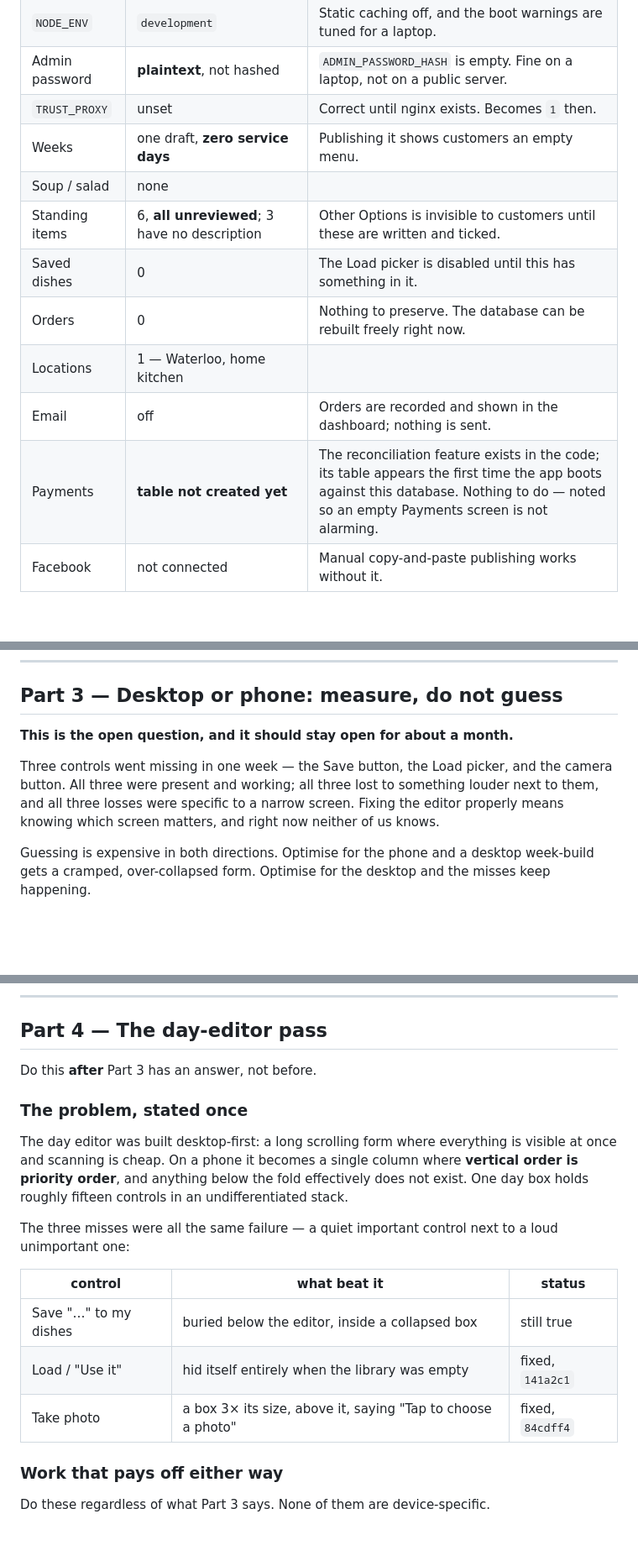
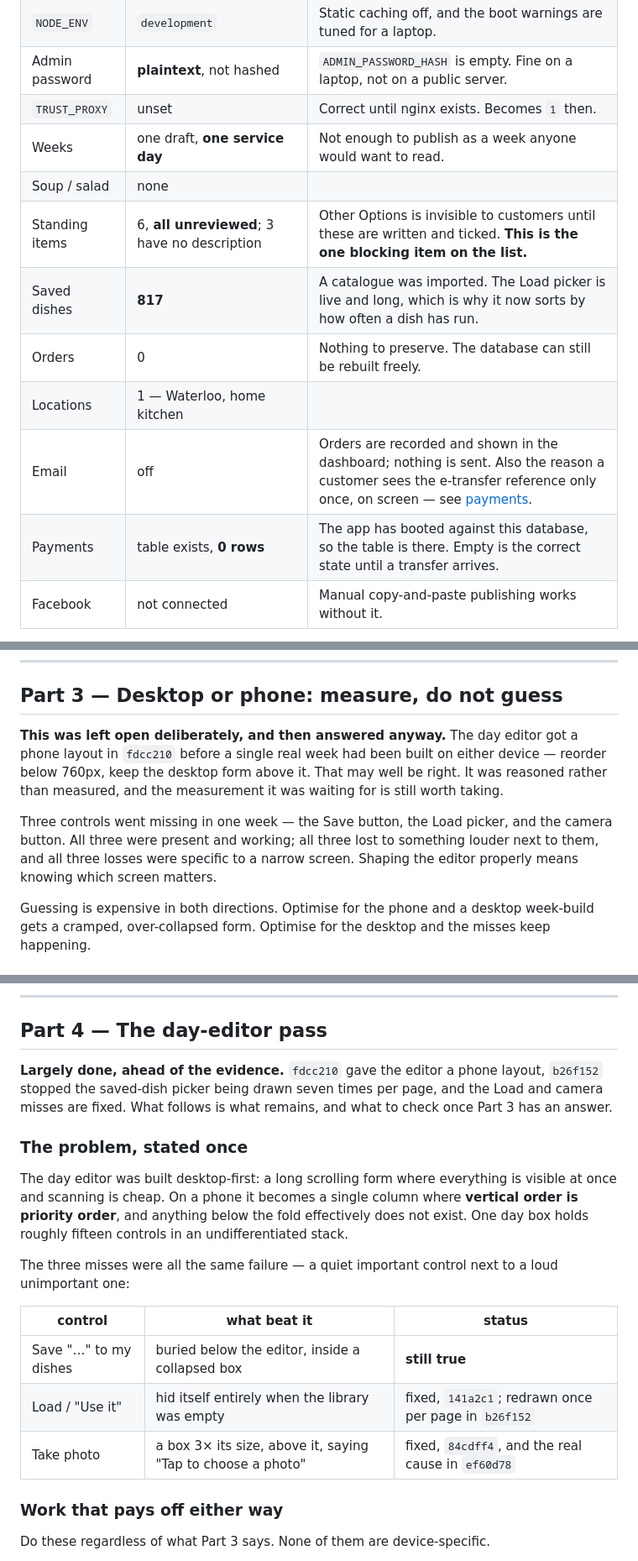
Before and after one commit to A-Theme/dinner-by-derek, a Markdown page: docs/GOING-LIVE.md, 3 parts joined by grey strips. Shown at 84% size. GitHub-like rendering; blank space fills up the shorter version.

Commit message:
Re-read the database before repeating what it used to say
The go-live guide opens with a table of what is true right now, which is the
part of it most worth having and the part that rots fastest. It had rotted.
It said zero saved dishes, zero service days and no payments table. The
database has 817 saved dishes, a service day, and a payments table created the
first time the app booted against it.

Eight hundred of those dishes change what a step means rather than just a
number in a table. "Build a real week" used to mean typing every dish; it now
mostly means picking them, which is why the step says so and points at the
picker that sorts by how often each dish has run.

Parts 3 and 4 said the day editor was waiting on evidence before being shaped
for a phone or a desktop. It is not waiting any more — the phone layout landed
in fdcc210 and the picker was redrawn once per page instead of seven times in
b26f152. The guide now says the question was answered ahead of the evidence
rather than pretending it is still open, because a document that describes a
decision as pending after it has been taken is worse than one that never
mentioned it.

The measurement is still worth taking. nginx logs a User-Agent either way, and
confirming the layout matches how the week actually gets built costs nothing.

Also: the standing items are marked as the one blocking item, because six of
them are still unreviewed and everything else on the list is either done or
optional.

Co-Authored-By: Claude Opus 5 <noreply@anthropic.com>

```diff
--- a/docs/GOING-LIVE.md
+++ b/docs/GOING-LIVE.md
@@ -36,14 +36,14 @@ Check it again before starting — this is a snapshot, not a guarantee.
 | `NODE_ENV` | `development` | Static caching off, and the boot warnings are tuned for a laptop. |
 | Admin password | **plaintext**, not hashed | `ADMIN_PASSWORD_HASH` is empty. Fine on a laptop, not on a public server. |
 | `TRUST_PROXY` | unset | Correct until nginx exists. Becomes `1` then. |
-| Weeks | one draft, **zero service days** | Publishing it shows customers an empty menu. |
+| Weeks | one draft, **one service day** | Not enough to publish as a week anyone would want to read. |
 | Soup / salad | none | |
-| Standing items | 6, **all unreviewed**; 3 have no description | Other Options is invisible to customers until these are written and ticked. |
-| Saved dishes | 0 | The Load picker is disabled until this has something in it. |
-| Orders | 0 | Nothing to preserve. The database can be rebuilt freely right now. |
+| Standing items | 6, **all unreviewed**; 3 have no description | Other Options is invisible to customers until these are written and ticked. **This is the one blocking item on the list.** |
+| Saved dishes | **817** | A catalogue was imported. The Load picker is live and long, which is why it now sorts by how often a dish has run. |
+| Orders | 0 | Nothing to preserve. The database can still be rebuilt freely. |
 | Locations | 1 — Waterloo, home kitchen | |
-| Email | off | Orders are recorded and shown in the dashboard; nothing is sent. |
-| Payments | **table not created yet** | The reconciliation feature exists in the code; its table appears the first time the app boots against this database. Nothing to do — noted so an empty Payments screen is not alarming. |
+| Email | off | Orders are recorded and shown in the dashboard; nothing is sent. Also the reason a customer sees the e-transfer reference only once, on screen — see [payments](#knowing-which-transfer-paid-for-what). |
+| Payments | table exists, **0 rows** | The app has booted against this database, so the table is there. Empty is the correct state until a transfer arrives. |
 | Facebook | not connected | Manual copy-and-paste publishing works without it. |
 
 **The freedom in that table is worth using.** Zero orders means nothing is
@@ -234,13 +238,16 @@ Full reasoning in [DEPLOY.md](DEPLOY.md#optional-the-orange-cloud).
 
 ## Part 3 — Desktop or phone: measure, do not guess
 
-**This is the open question, and it should stay open for about a month.**
+**This was left open deliberately, and then answered anyway.** The day editor
+got a phone layout in `fdcc210` before a single real week had been built on
+either device — reorder below 760px, keep the desktop form above it. That may
+well be right. It was reasoned rather than measured, and the measurement it
+was waiting for is still worth taking.
 
 Three controls went missing in one week — the Save button, the Load picker,
 and the camera button. All three were present and working; all three lost to
 something louder next to them, and all three losses were specific to a narrow
-screen. Fixing the editor properly means knowing which screen matters, and
-right now neither of us knows.
+screen. Shaping the editor properly means knowing which screen matters.
 
 Guessing is expensive in both directions. Optimise for the phone and a desktop
 week-build gets a cramped, over-collapsed form. Optimise for the desktop and
@@ -286,7 +293,10 @@ answer.
 
 ## Part 4 — The day-editor pass
 
-Do this **after** Part 3 has an answer, not before.
+**Largely done, ahead of the evidence.** `fdcc210` gave the editor a phone
+layout, `b26f152` stopped the saved-dish picker being drawn seven times per
+page, and the Load and camera misses are fixed. What follows is what remains,
+and what to check once Part 3 has an answer.
 
 ### The problem, stated once
 
@@ -301,9 +311,9 @@ a loud unimportant one:
 
 | control | what beat it | status |
 |---|---|---|
-| Save "…" to my dishes | buried below the editor, inside a collapsed box | still true |
-| Load / "Use it" | hid itself entirely when the library was empty | fixed, `141a2c1` |
-| Take photo | a box 3× its size, above it, saying "Tap to choose a photo" | fixed, `84cdff4` |
+| Save "…" to my dishes | buried below the editor, inside a collapsed box | **still true** |
+| Load / "Use it" | hid itself entirely when the library was empty | fixed, `141a2c1`; redrawn once per page in `b26f152` |
+| Take photo | a box 3× its size, above it, saying "Tap to choose a photo" | fixed, `84cdff4`, and the real cause in `ef60d78` |
 
 ### Work that pays off either way
 
```
Also changed, not shown: other parts of docs/GOING-LIVE.md (+7 -3 lines).
